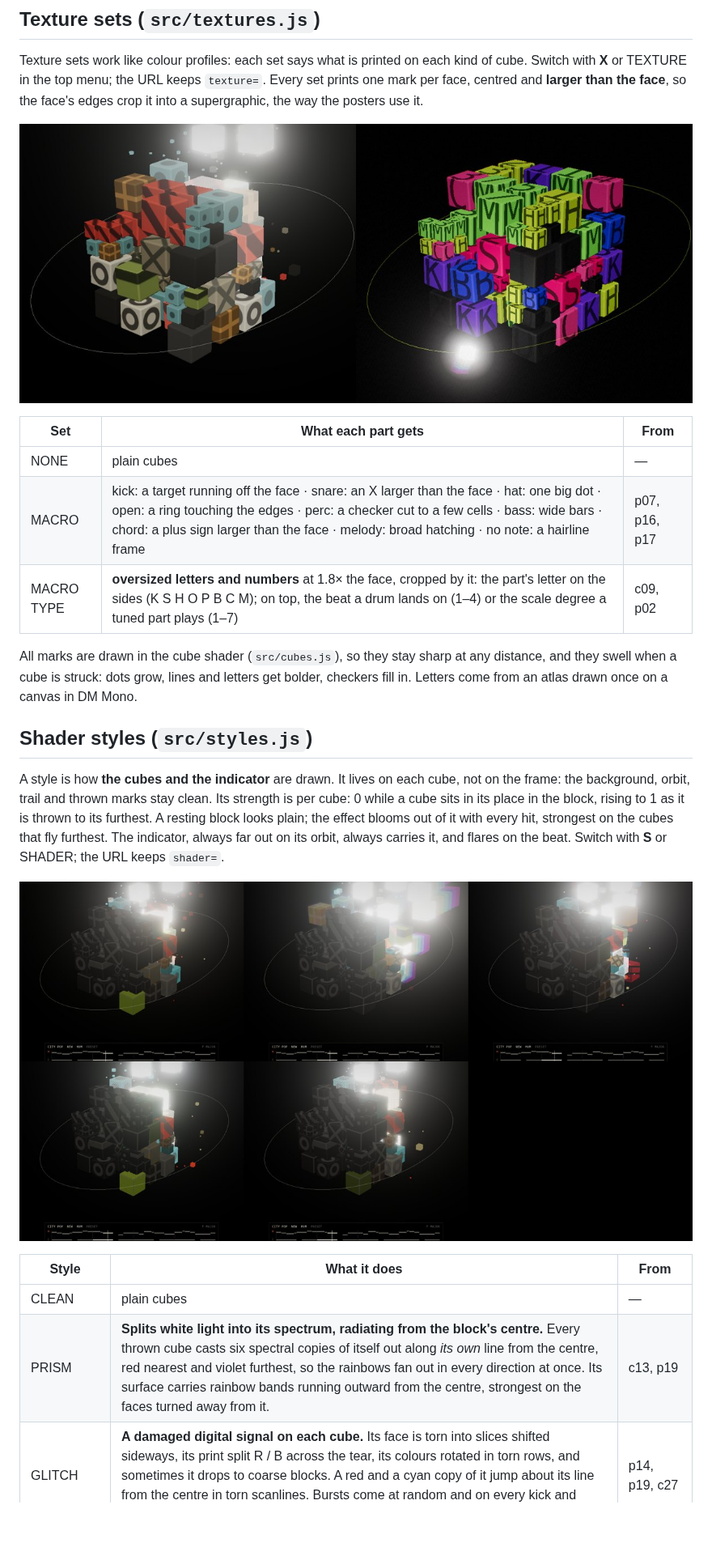
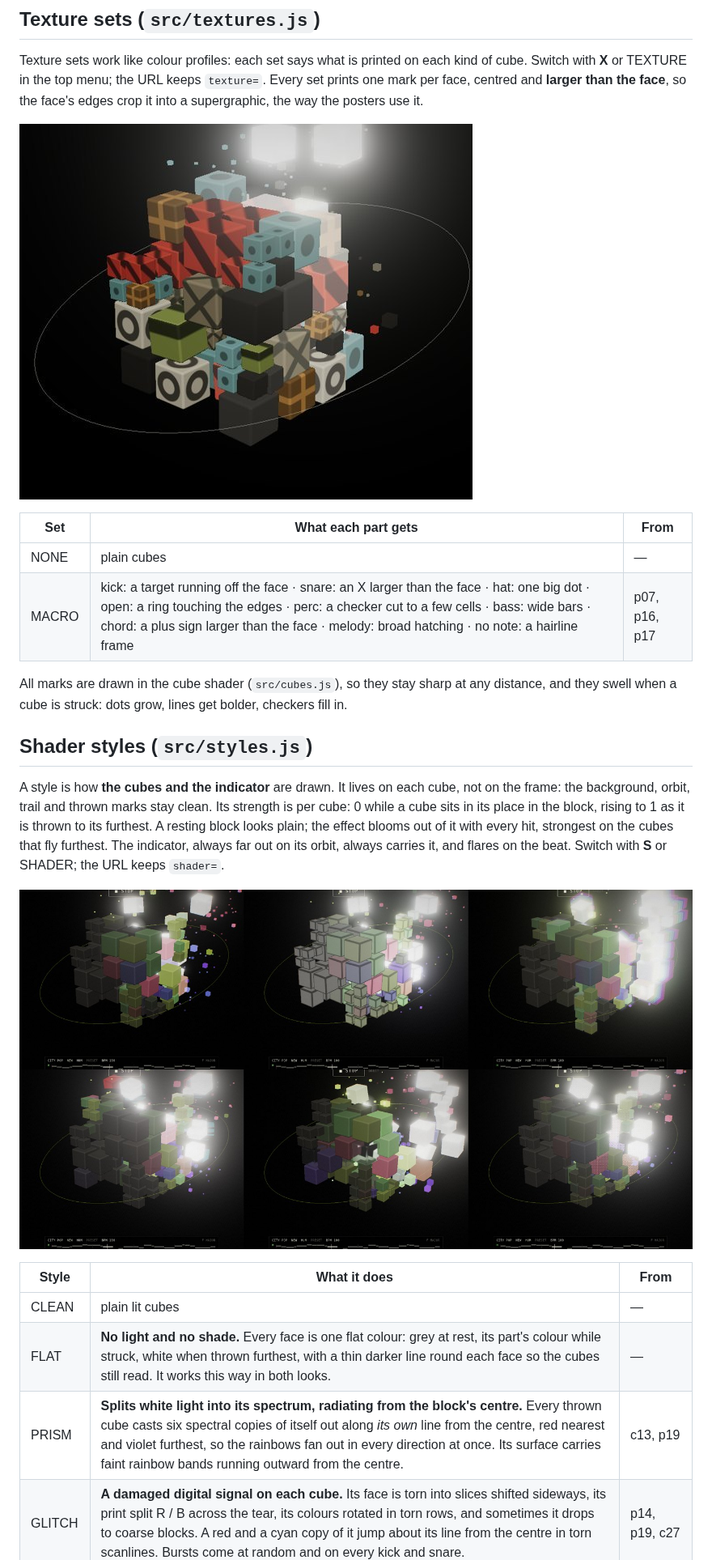
Before and after one commit to Pashyndr1k/Volum3, a Markdown page: docs/VISUAL_PROFILES.md, the part around one of its changes. Shown at 81% size. Rendered like a GitHub page; pictures changed too: docs/img/shader-styles.jpg, docs/img/texture-sets.jpg; blank space fills up the shorter version.

```diff
--- a/docs/VISUAL_PROFILES.md
+++ b/docs/VISUAL_PROFILES.md
@@ -93,11 +93,9 @@ supergraphic, the way the posters use it.
 |---|---|---|
 | NONE | plain cubes | — |
 | MACRO | kick: a target running off the face · snare: an X larger than the face · hat: one big dot · open: a ring touching the edges · perc: a checker cut to a few cells · bass: wide bars · chord: a plus sign larger than the face · melody: broad hatching · no note: a hairline frame | p07, p16, p17 |
-| MACRO TYPE | **oversized letters and numbers** at 1.8× the face, cropped by it: the part's letter on the sides (K S H O P B C M); on top, the beat a drum lands on (1–4) or the scale degree a tuned part plays (1–7) | c09, p02 |
 
 All marks are drawn in the cube shader (`src/cubes.js`), so they stay sharp at any distance, and
-they swell when a cube is struck: dots grow, lines and letters get bolder, checkers fill in.
-Letters come from an atlas drawn once on a canvas in DM Mono.
+they swell when a cube is struck: dots grow, lines get bolder, checkers fill in.
 
 ## Shader styles (`src/styles.js`)
 
@@ -112,6 +110,7 @@ Switch with **S** or SHADER; the URL keeps `shader=`.
 
 | Style | What it does | From |
 |---|---|---|
-| CLEAN | plain cubes | — |
-| PRISM | **Splits white light into its spectrum, radiating from the block's centre.** Every thrown cube casts six spectral copies of itself out along *its own* line from the centre, red nearest and violet furthest, so the rainbows fan out in every direction at once. Its surface carries rainbow bands running outward from the centre, strongest on the faces turned away from it. | c13, p19 |
+| CLEAN | plain lit cubes | — |
+| FLAT | **No light and no shade.** Every face is one flat colour: grey at rest, its part's colour while struck, white when thrown furthest, with a thin darker line round each face so the cubes still read. It works this way in both looks. | — |
+| PRISM | **Splits white light into its spectrum, radiating from the block's centre.** Every thrown cube casts six spectral copies of itself out along *its own* line from the centre, red nearest and violet furthest, so the rainbows fan out in every direction at once. Its surface carries faint rainbow bands running outward from the centre. | c13, p19 |
 | GLITCH | **A damaged digital signal on each cube.** Its face is torn into slices shifted sideways, its print split R / B across the tear, its colours rotated in torn rows, and sometimes it drops to coarse blocks. A red and a cyan copy of it jump about its line from the centre in torn scanlines. Bursts come at random and on every kick and snare. | p14, p19, c27 |
```
Also changed, not shown: other parts of docs/VISUAL_PROFILES.md (+16 -9 lines), docs/PROTOTYPE.md (+3 -3 lines), 6 other files.
